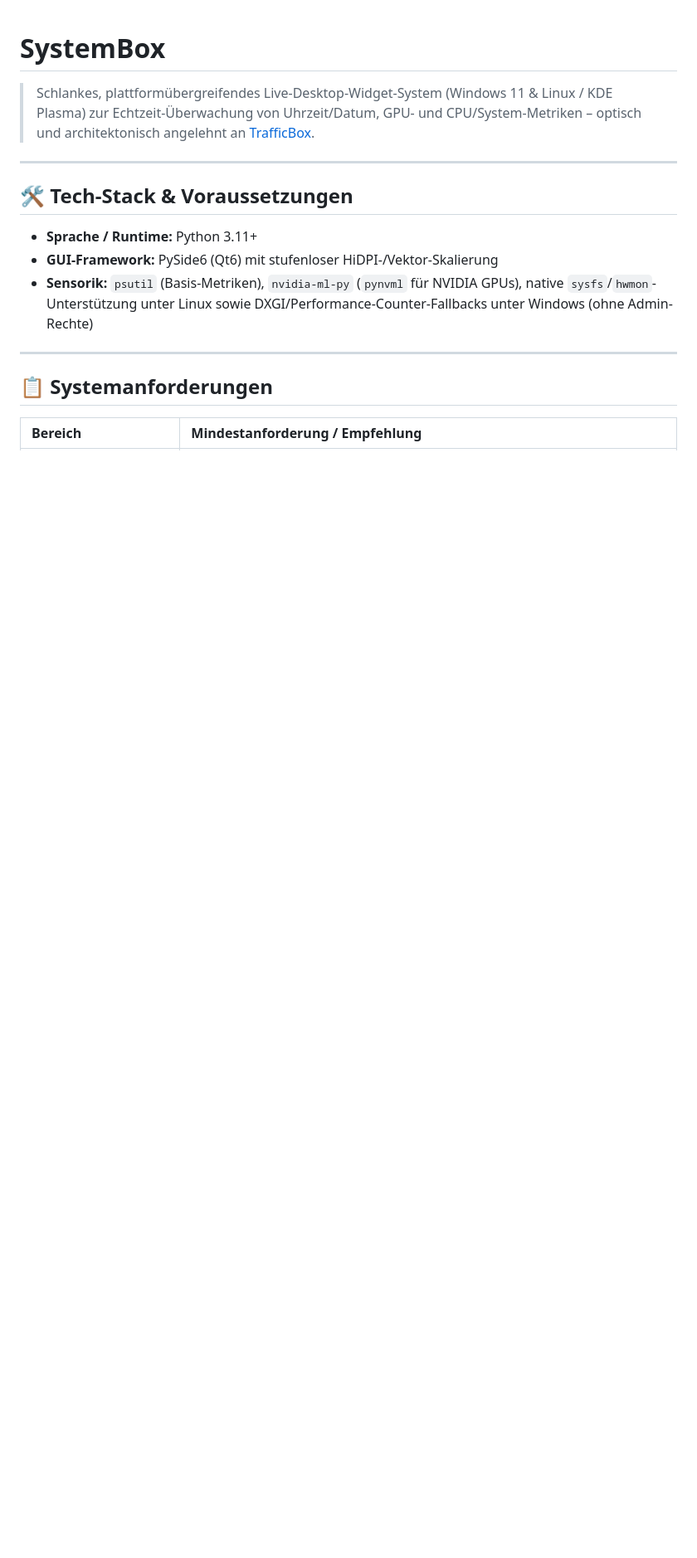
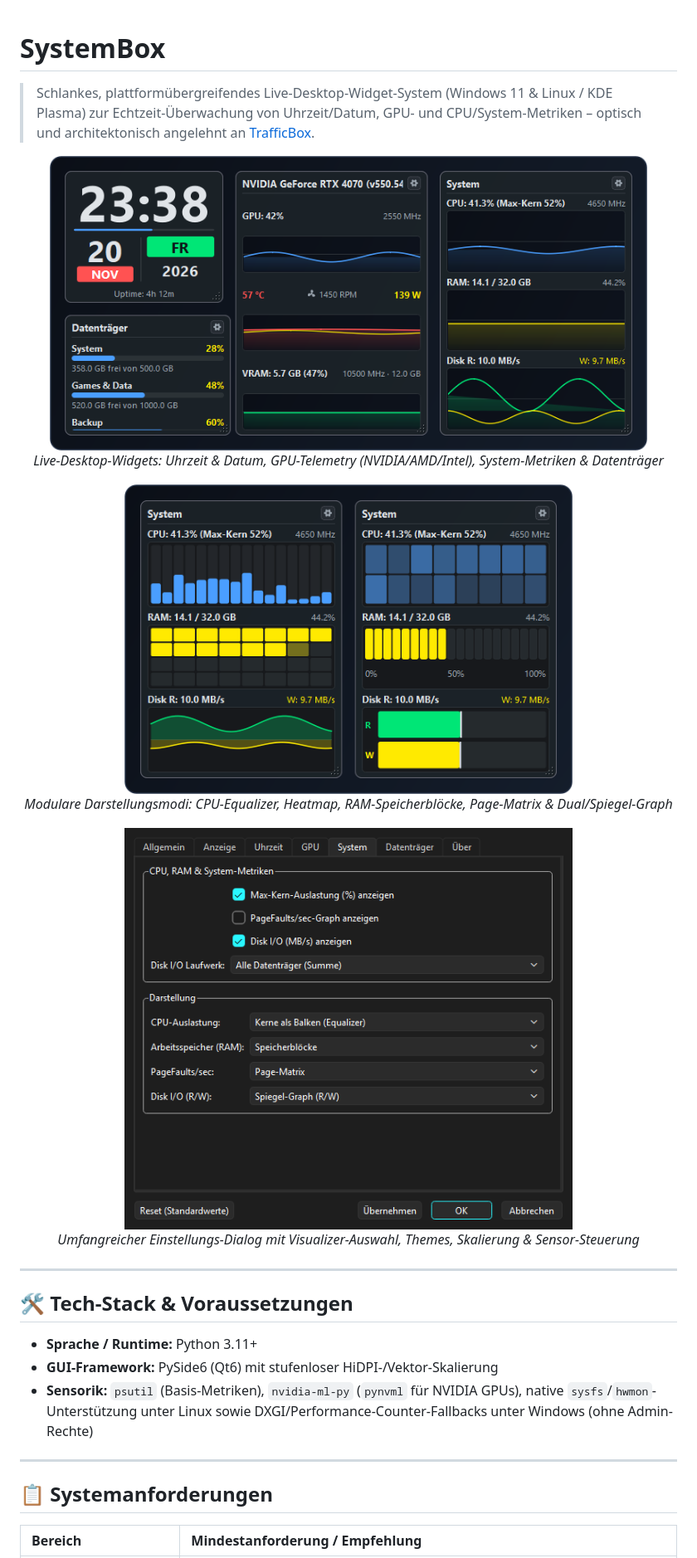
Before and after one commit to WhiteSephi/system-box, a Markdown page: README.md, the part around the change. Shown at 83% size. Drawn GitHub-style; pictures changed too: assets/preview_main.png (added), assets/preview_settings.png (added), assets/preview_visualizers.png (added); blank space fills up the shorter version.

Commit message:
docs: add generic preview screenshots to readme and assets folder

```diff
--- a/README.md
+++ b/README.md
@@ -1,6 +1,24 @@
 # SystemBox
 
 > Schlankes, plattformübergreifendes Live-Desktop-Widget-System (Windows 11 & Linux / KDE Plasma) zur Echtzeit-Überwachung von Uhrzeit/Datum, GPU- und CPU/System-Metriken – optisch und architektonisch angelehnt an [TrafficBox](https://github.com/WhiteSephi/traffic-box).
+
+<p align="center">
+  <img src="assets/preview_main.png" alt="SystemBox Live-Widgets Vorschau" width="720">
+  <br>
+  <em>Live-Desktop-Widgets: Uhrzeit & Datum, GPU-Telemetry (NVIDIA/AMD/Intel), System-Metriken & Datenträger</em>
+</p>
+
+<p align="center">
+  <img src="assets/preview_visualizers.png" alt="SystemBox Alternative Visualizer" width="540">
+  <br>
+  <em>Modulare Darstellungsmodi: CPU-Equalizer, Heatmap, RAM-Speicherblöcke, Page-Matrix & Dual/Spiegel-Graph</em>
+</p>
+
+<p align="center">
+  <img src="assets/preview_settings.png" alt="SystemBox Einstellungen" width="540">
+  <br>
+  <em>Umfangreicher Einstellungs-Dialog mit Visualizer-Auswahl, Themes, Skalierung & Sensor-Steuerung</em>
+</p>
 
 ---
 
```
Also changed, not shown: CHANGELOG.md (+2 -0 lines), assets/preview_about.png (added), 1 other file.
